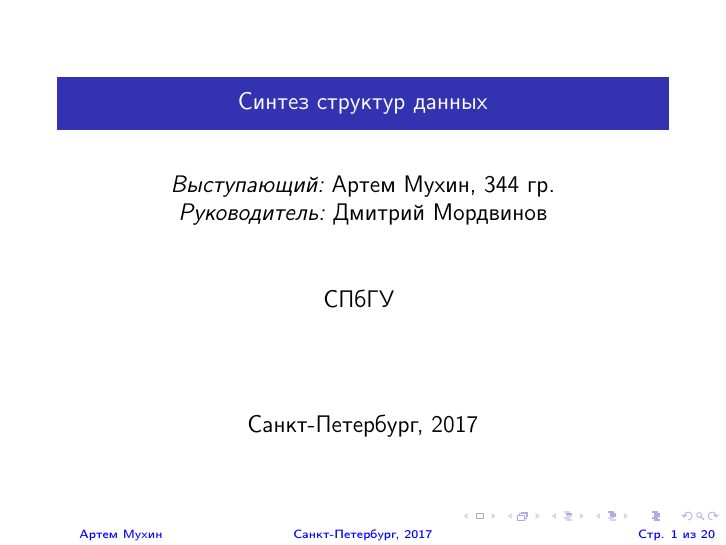
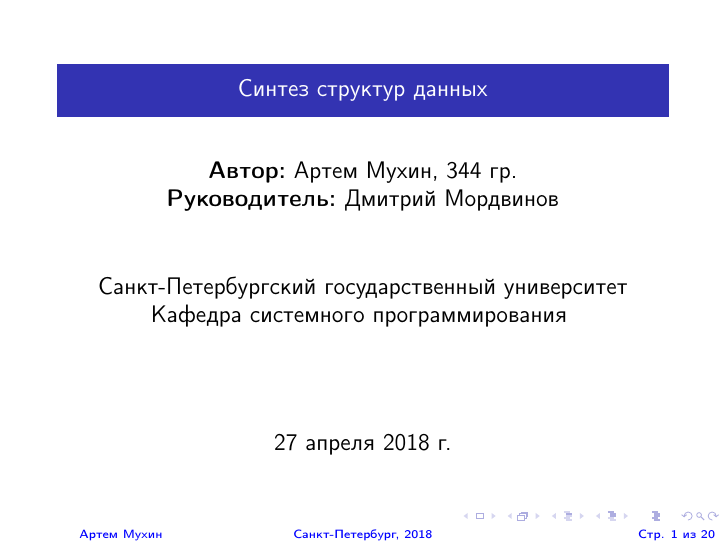
Before and after one commit to artemmukhin/CollectionSynthesis, LaTeX slides (Paper/Presentation/presentation.tex): page 1 of 20. The pictures show the PDF file Paper/Presentation/presentation.pdf that the author committed with the source.

Commit message:
Fix presentation

```diff
--- a/Paper/Presentation/presentation.tex
+++ b/Paper/Presentation/presentation.tex
@@ -82,7 +82,7 @@
     Артем Мухин
   \end{beamercolorbox}%
   \begin{beamercolorbox}[wd=.333333\paperwidth,ht=2.25ex,dp=1ex,center]{}%
-    Санкт-Петербург, 2017
+    Санкт-Петербург, 2018
   \end{beamercolorbox}%
   \begin{beamercolorbox}[wd=.333333\paperwidth,ht=2.25ex,dp=1ex,right]{}%
   Стр. \insertframenumber{} из \inserttotalframenumber \hspace*{2ex}
@@ -94,13 +94,14 @@
 
 \title{\small{Синтез структур данных}}
 \author{\small{%
-\emph{Выступающий:}~Артем Мухин, 344 гр.\\%
-\emph{Руководитель:}~Дмитрий Мордвинов}\\%
+\textbf{Автор:}~Артем Мухин, 344 гр.\\%
+\textbf{Руководитель:}~Дмитрий Мордвинов}\\%
 \vspace{30pt}%
-СПбГУ
+Санкт-Петербургский государственный университет \\
+Кафедра системного программирования
 \vspace{20pt}%
 }
-\date{\small{Санкт-Петербург, 2017}}
+\date{\small{27 апреля 2018 г.}}
 
 \begin{document}
 
```
Also changed, not shown: Paper/Presentation/presentation.pdf.
